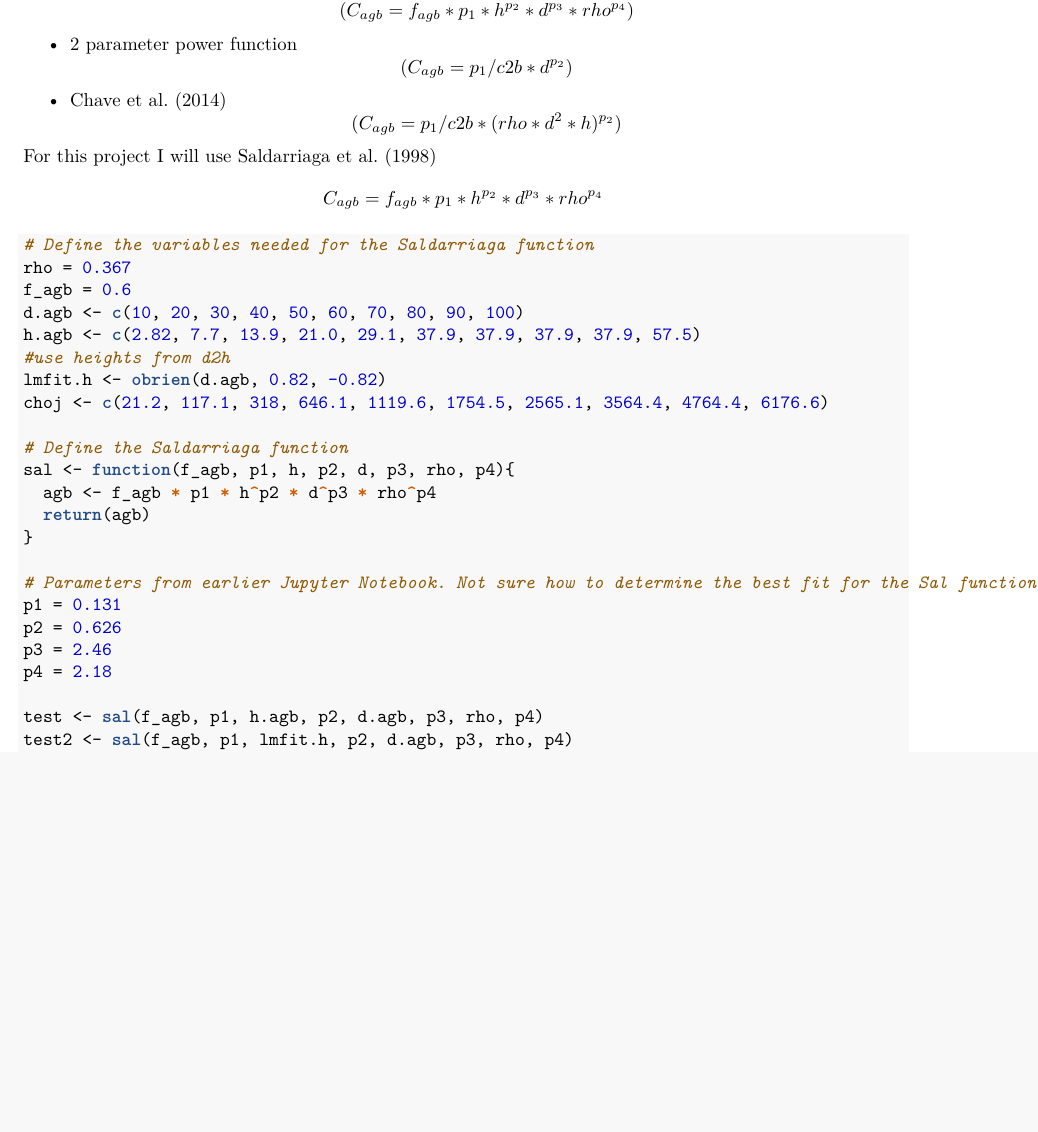
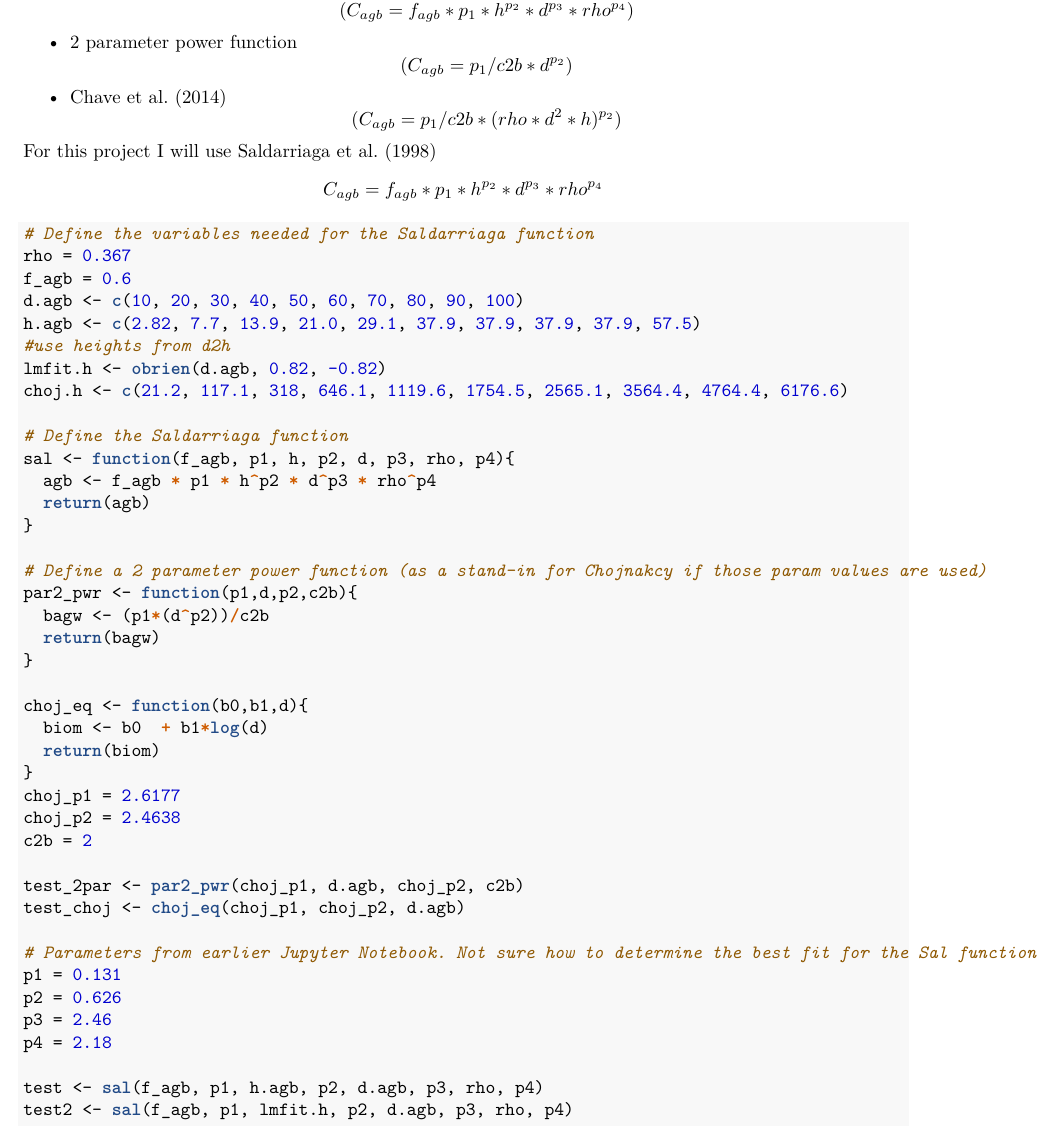
Before and after one commit to KatieMurenbeeld/BAAD, an R Markdown document (FATES_Pondo_Allom_Params2.Rmd): part of page 9 of 10, cut so that both start at the same text, the shorter picture padded with empty space. The pictures show the output file FATES_Pondo_Allom_Params2.pdf that the author committed with the source.

Commit message:
added more d2bagw functions

```diff
--- a/FATES_Pondo_Allom_Params2.Rmd
+++ b/FATES_Pondo_Allom_Params2.Rmd
@@ -174,13 +174,30 @@ d.agb <- c(10, 20, 30, 40, 50, 60, 70, 80, 90, 100)
 h.agb <- c(2.82, 7.7, 13.9, 21.0, 29.1, 37.9, 37.9, 37.9, 37.9, 57.5)
 #use heights from d2h
 lmfit.h <- obrien(d.agb, 0.82, -0.82)
-choj <- c(21.2, 117.1, 318, 646.1, 1119.6, 1754.5, 2565.1, 3564.4, 4764.4, 6176.6)
+choj.h <- c(21.2, 117.1, 318, 646.1, 1119.6, 1754.5, 2565.1, 3564.4, 4764.4, 6176.6)
 
 # Define the Saldarriaga function
 sal <- function(f_agb, p1, h, p2, d, p3, rho, p4){
   agb <- f_agb * p1 * h^p2 * d^p3 * rho^p4
   return(agb)
 }
+
+# Define a 2 parameter power function (as a stand-in for Chojnakcy if those param values are used)
+par2_pwr <- function(p1,d,p2,c2b){
+  bagw <- (p1*(d^p2))/c2b
+  return(bagw)
+}
+
+choj_eq <- function(b0,b1,d){
+  biom <- b0  + b1*log(d)
+  return(biom)
+}
+choj_p1 = 2.6177
+choj_p2 = 2.4638
+c2b = 2
+
+test_2par <- par2_pwr(choj_p1, d.agb, choj_p2, c2b)
+test_choj <- choj_eq(choj_p1, choj_p2, d.agb)
 
 # Parameters from earlier Jupyter Notebook. Not sure how to determine the best fit for the Sal function in r.
 p1 = 0.131
```
Also changed, not shown: FATES_Pondo_Allom_Params2.pdf, FATES_Pondo_Allom_Params2.Rmd (8 more changed lines).
